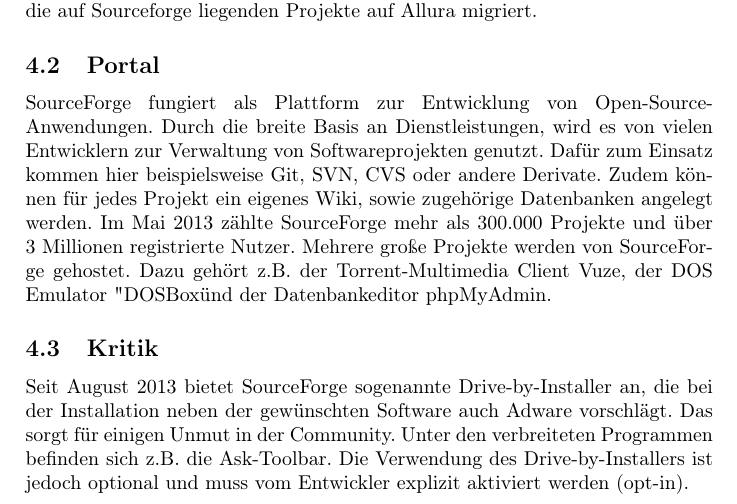
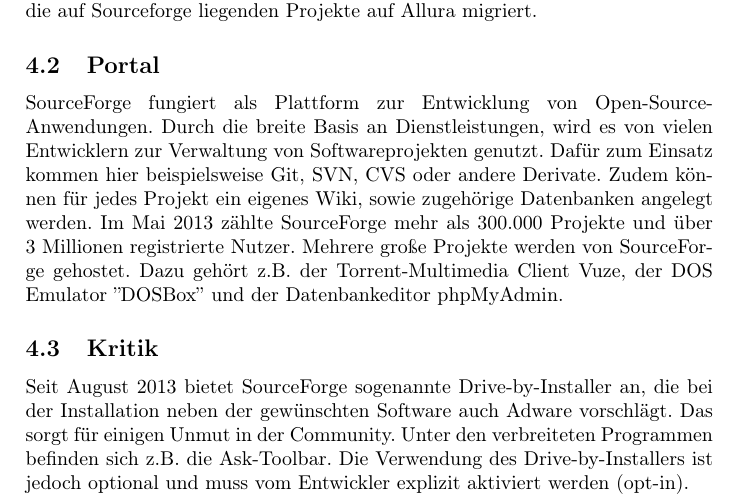
Before and after one commit to Migsi/GOB-Repo-5-Tele, a LaTeX paper (PMBOReport.tex, which reads sourceforge.tex): part of page 9 of 23, cut so that both start at the same text. Compiled offline with pdfLaTeX.

Commit message:
Umlaute korrigiert

```diff
--- a/sourceforge.tex
+++ b/sourceforge.tex
@@ -13,16 +12,17 @@
-weitergeführt. Als Alternative brachte die Free Software Foundation Savannah heraus. Dieses basiert auf
+abermals eine propriet"are Software mit dem Namen GForge AS entstand, wurde die freie Variante unter dem Namen FusionForge
+weitergef"uhrt. Als Alternative brachte die Free Software Foundation Savannah heraus. Dieses basiert auf
 auf der Version 2 der SourceForge-Software.
 Seit April 2013 werden die auf Sourceforge liegenden Projekte auf Allura migriert.
 \subsection{Portal}
 SourceForge fungiert als Plattform zur Entwicklung von Open-Source-Anwendungen. Durch die breite Basis an
-Dienstleistungen, wird es von vielen Entwicklern zur Verwaltung von Softwareprojekten genutzt. Dafür zum Einsatz kommen
-hier beispielsweise Git, SVN, CVS oder andere Derivate. Zudem können für jedes Projekt
-ein eigenes Wiki, sowie zugehörige Datenbanken angelegt werden. Im Mai 2013 zählte SourceForge
-mehr als 300.000 Projekte und über 3 Millionen registrierte Nutzer.
-Mehrere große Projekte werden von SourceForge gehostet. Dazu gehört z.B. der Torrent-Multimedia Client Vuze,
-der DOS Emulator "DOSBox" und der Datenbankeditor phpMyAdmin.
+Dienstleistungen, wird es von vielen Entwicklern zur Verwaltung von Softwareprojekten genutzt. Daf"ur zum Einsatz kommen
+hier beispielsweise Git, SVN, CVS oder andere Derivate. Zudem k"onnen f"ur jedes Projekt
+ein eigenes Wiki, sowie zugeh"orige Datenbanken angelegt werden. Im Mai 2013 z"ahlte SourceForge
+mehr als 300.000 Projekte und "uber 3 Millionen registrierte Nutzer.
+Mehrere große Projekte werden von SourceForge gehostet. Dazu geh"ort z.B. der Torrent-Multimedia Client Vuze,
+der DOS Emulator ''DOSBox'' und der Datenbankeditor phpMyAdmin.
 \subsection{Kritik}
 Seit August 2013 bietet SourceForge sogenannte Drive-by-Installer an, die bei der Installation
-neben der gewünschten Software auch Adware vorschlägt. Das sorgt für einigen Unmut in der Community.
+neben der gew"unschten Software auch Adware vorschl"agt. Das sorgt f"ur einigen Unmut in der Community.
 Unter den verbreiteten Programmen befinden sich z.B. die Ask-Toolbar. Die Verwendung des
 Drive-by-Installers ist jedoch optional und muss vom Entwickler explizit aktiviert werden (opt-in).
```
Also changed, not shown: sourceforge.tex (13 more changed lines).
